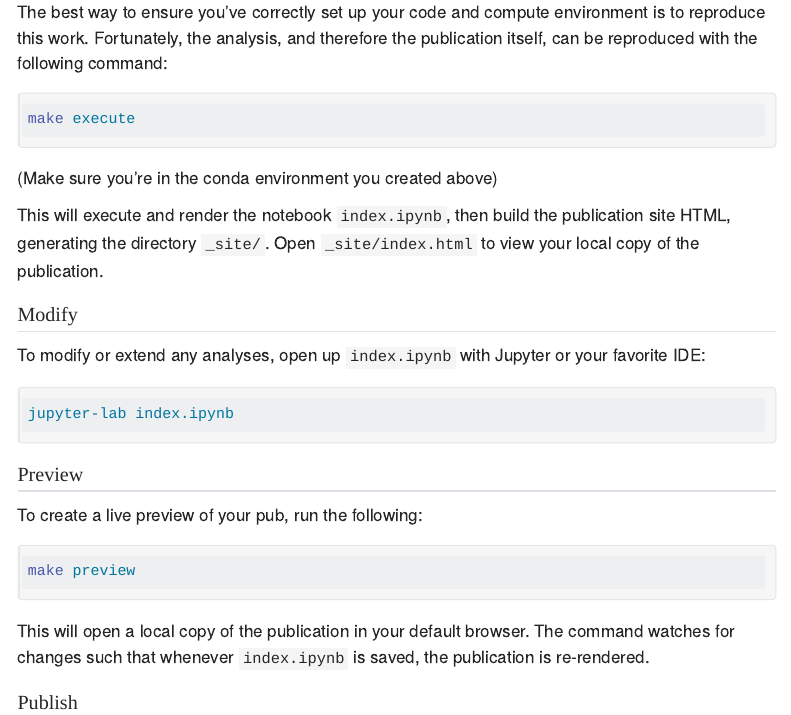
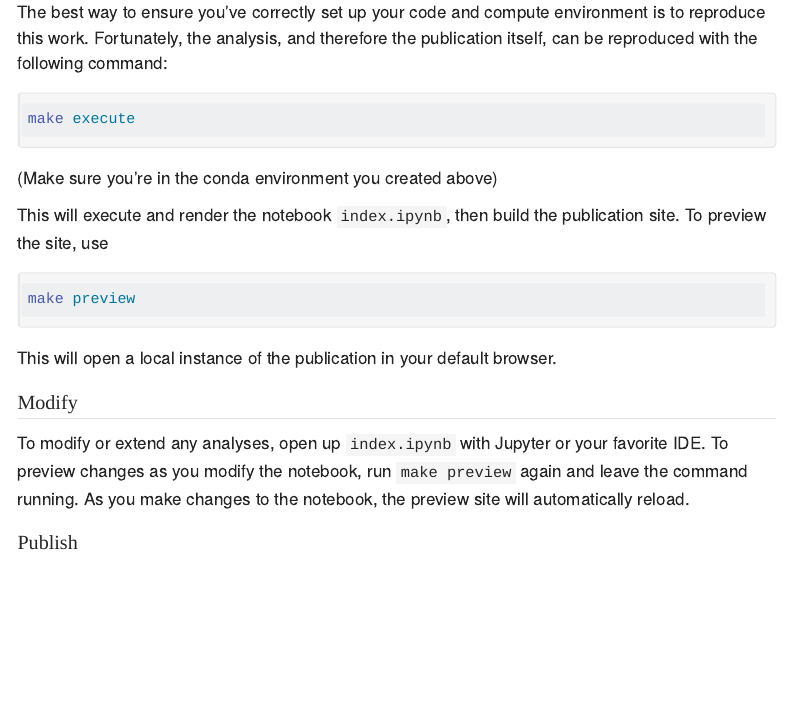
Before and after one commit to Arcadia-Science/notebook-pub-template, a Quarto document (pages/SETUP.qmd): the page in a window 1100 px wide, from 1210 px down. Rendered offline with R 4.5, knitr and Pandoc in place of Quarto, with nearby package versions; menus at the side of the page are left out.

Commit message:
update docs

````diff
--- a/pages/SETUP.qmd
+++ b/pages/SETUP.qmd
@@ -57,25 +57,17 @@ make execute
 
 (Make sure you're in the conda environment you created above)
 
-This will execute and render the notebook `index.ipynb`, then build the publication site HTML, generating the directory `_site/`. Open `_site/index.html` to view your local copy of the publication.
-
-## Modify
-
-To modify or extend any analyses, open up `index.ipynb` with Jupyter or your favorite IDE:
-
-```bash
-jupyter-lab index.ipynb
-```
-
-## Preview
-
-To create a live preview of your pub, run the following:
+This will execute and render the notebook `index.ipynb`, then build the publication site. To preview the site, use
 
 ```bash
 make preview
 ```
 
-This will open a local copy of the publication in your default browser. The command watches for changes such that whenever `index.ipynb` is saved, the publication is re-rendered.
+This will open a local instance of the publication in your default browser.
+
+## Modify
+
+To modify or extend any analyses, open up `index.ipynb` with Jupyter or your favorite IDE. To preview changes as you modify the notebook, run `make preview` again and leave the command running. As you make changes to the notebook, the preview site will automatically reload.
 
 ## Publish
 
````
Also changed, not shown: developer-docs/QUICKSTART.md (line endings or trailing spaces).
